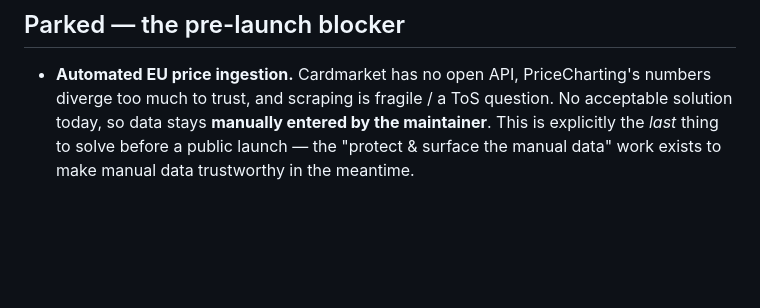
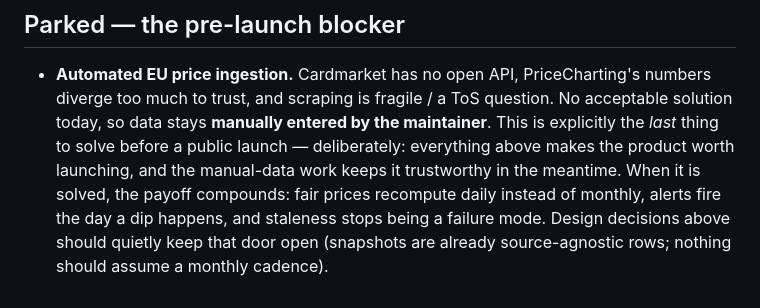
Before and after one commit to tobenhair/poke-analytics, a Markdown page: ROADMAP.md, the part around one of its changes. Rendered like a GitHub page; blank space fills up the shorter version.

```diff
--- a/ROADMAP.md
+++ b/ROADMAP.md
@@ -75,5 +162,9 @@ reliability of *that* process is the product's credibility.
   numbers diverge too much to trust, and scraping is fragile / a ToS question.
   No acceptable solution today, so data stays **manually entered by the
   maintainer**. This is explicitly the *last* thing to solve before a public
-  launch — the "protect & surface the manual data" work exists to make manual
-  data trustworthy in the meantime.
+  launch — deliberately: everything above makes the product worth launching,
+  and the manual-data work keeps it trustworthy in the meantime. When it is
+  solved, the payoff compounds: fair prices recompute daily instead of monthly,
+  alerts fire the day a dip happens, and staleness stops being a failure mode.
+  Design decisions above should quietly keep that door open (snapshots are
+  already source-agnostic rows; nothing should assume a monthly cadence).
```
Also changed, not shown: other parts of ROADMAP.md (+140 -53 lines).
